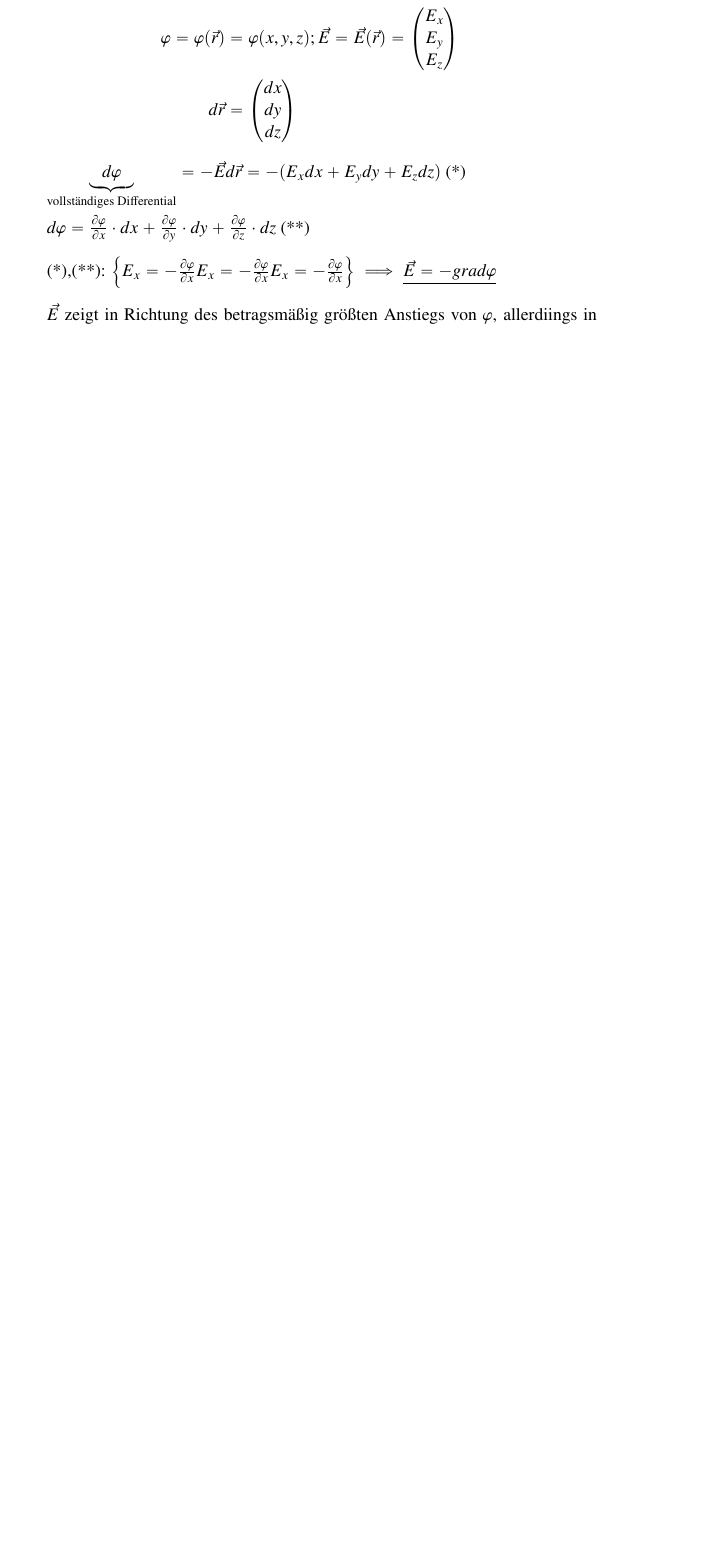
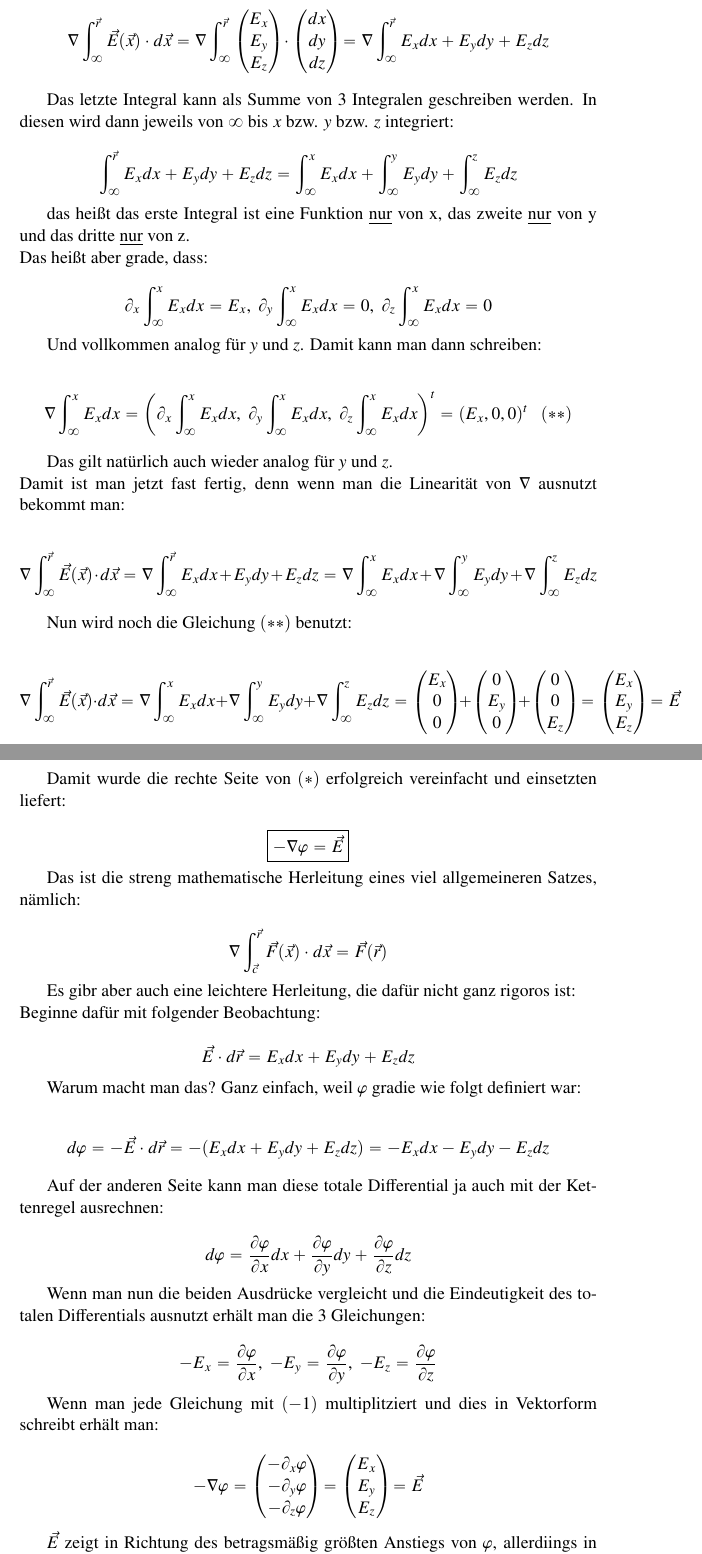
Before and after one commit to talachem/ExPhy2Skript, a LaTeX document (tex_pdf_working_directory/ExPhy 2 Kap 14.tex): part of page 28 of 41 before the commit and two parts of pages 28 and 29 of 42 after it, the two joined at a grey line, cut so that both start at the same text, the shorter picture padded with empty space. Compiled offline with pdfLaTeX.

Commit message:
Update ExPhy 2 Kap 14.tex

```diff
--- a/tex_pdf_working_directory/ExPhy 2 Kap 14.tex
+++ b/tex_pdf_working_directory/ExPhy 2 Kap 14.tex
@@ -653,13 +654,61 @@ $\implies \vec{E}(\vec{r}) $ aus $ \varphi(\vec{r}) $ bestimmen?\\
-	\varphi=\varphi(\vec{r}) &= \varphi(x,y,z); \vec{E}= \vec{E}(\vec{r})=\begin{pmatrix}E_x\\ E_y\\ E_z\end{pmatrix}\\
-	d\vec{r}&= \begin{pmatrix}dx\\ dy\\ dz\end{pmatrix}
-\end{align*}
+Nun wird auf beide Seiten der Nabla Operator $\nabla$ angewendet und mit $-1$ multiplitziert:
 
-$ \underbrace{d\varphi}_{\text{vollständiges Differential}}= -\vec{E}d\vec{r} = - (E_xdx+E_ydy+E_zdz)$ (*) \\
+$$-\nabla\varphi(\vec{r})=\nabla\int_{\infty}^{\vec{r}} \vec{E}(\vec{x})\cdot d\vec{x}\ \ \ (*)$$
 
-$ d\varphi=\frac{\partial\varphi}{\partial x}\cdot dx +\frac{\partial\varphi}{\partial y}\cdot dy+\frac{\partial\varphi}{\partial z}\cdot dz $ (**)\\
+Die linke Seite kann nicht mehr vereinfacht werden, die rechte aber schon, denn:
 
-(*),(**): \begin{math}
-\left\{ E_x= -\frac{\partial\varphi}{\partial x}\\ E_x= -\frac{\partial\varphi}{\partial x}\\ E_x= -\frac{\partial\varphi}{\partial x}  \right\} \implies \underline{\vec{E}=-grad\varphi}\\ \end{math}
+$$\nabla\int_{\infty}^{\vec{r}} \vec{E}(\vec{x})\cdot d\vec{x}=\nabla\int_{\infty}^{\vec{r}}\begin{pmatrix}E_x\\ E_y\\ E_z\end{pmatrix}\cdot\begin{pmatrix}dx\\ dy\\ dz\end{pmatrix}=\nabla\int_{\infty}^{\vec{r}}E_xdx+E_ydy+E_zdz$$
+
+Das letzte Integral kann als Summe von 3 Integralen geschreiben werden. In diesen wird dann jeweils von $\infty$ bis $x$ bzw. $y$ bzw. $z$ integriert:
+
+$$\int_{\infty}^{\vec{r}}E_xdx+E_ydy+E_zdz=\int_{\infty}^{x}E_xdx+\int_{\infty}^{y}E_ydy+\int_{\infty}^{z}E_zdz$$
+
+das heißt das erste Integral ist eine Funktion $\underline{\text{nur}}$ von x, das zweite $\underline{\text{nur}}$ von y und das dritte $\underline{\text{nur}}$ von z.\\
+Das heißt aber grade, dass:
+
+$$\partial_x\int_{\infty}^{x}E_xdx=E_x,\ \partial_y\int_{\infty}^{x}E_xdx=0,\ \partial_z\int_{\infty}^{x}E_xdx=0$$
+
+Und vollkommen analog für $y$ und $z$. Damit kann man dann schreiben:
+
+$$\nabla\int_{\infty}^{x}E_xdx=\left(\partial_x\int_{\infty}^{x}E_xdx,\ \partial_y\int_{\infty}^{x}E_xdx,\ \partial_z\int_{\infty}^{x}E_xdx\right)^t=(E_x,0,0)^t\ \ \ (**)$$
+
+Das gilt natürlich auch wieder analog für $y$ und $z$.\\
+Damit ist man jetzt fast fertig, denn wenn man die Linearität von $\nabla$ ausnutzt bekommt man:
+
+$$\nabla\int_{\infty}^{\vec{r}} \vec{E}(\vec{x})\cdot d\vec{x}=\nabla\int_{\infty}^{\vec{r}}E_xdx+E_ydy+E_zdz=\nabla\int_{\infty}^{x}E_xdx+\nabla\int_{\infty}^{y}E_ydy+\nabla\int_{\infty}^{z}E_zdz$$
+
+Nun wird noch die Gleichung $(**)$ benutzt:
+
+$$\nabla\int_{\infty}^{\vec{r}} \vec{E}(\vec{x})\cdot d\vec{x}=\nabla\int_{\infty}^{x}E_xdx+\nabla\int_{\infty}^{y}E_ydy+\nabla\int_{\infty}^{z}E_zdz=\begin{pmatrix}E_x\\ 0\\ 0\end{pmatrix}+\begin{pmatrix}0\\ E_y\\ 0\end{pmatrix}+\begin{pmatrix}0\\ 0\\ E_z\end{pmatrix}=\begin{pmatrix}E_x\\ E_y\\ E_z\end{pmatrix}=\vec{E}$$
+
+Damit wurde die rechte Seite von $(*)$ erfolgreich vereinfacht und einsetzten liefert:
+
+$$\boxed{-\nabla\varphi=\vec{E}}$$
+
+Das ist die streng mathematische Herleitung eines viel allgemeineren Satzes, nämlich:
+
+$$\nabla\int_{\vec{c}}^{\vec{r}}\vec{F}(\vec{x})\cdot d\vec{x}=\vec{F}(\vec{r})$$
+
+Es gibr aber auch eine leichtere Herleitung, die dafür nicht ganz rigoros ist:\\
+Beginne dafür mit folgender Beobachtung:
+
+$$\vec{E}\cdot d\vec{r} = E_xdx+E_ydy+E_zdz$$
+
+Warum macht man das? Ganz einfach, weil $\varphi$ gradie wie folgt definiert war:
+
+$$d\varphi=-\vec{E}\cdot d\vec{r}=-(E_xdx+E_ydy+E_zdz)=-E_xdx-E_ydy-E_zdz$$
+
+Auf der anderen Seite kann man diese totale Differential ja auch mit der Kettenregel ausrechnen:
+
+$$d\varphi=\frac{\partial\varphi}{\partial x} dx +\frac{\partial\varphi}{\partial y} dy+\frac{\partial\varphi}{\partial z} dz $$
+
+Wenn man nun die beiden Ausdrücke vergleicht und die Eindeutigkeit des totalen Differentials ausnutzt erhält man die 3 Gleichungen:
+
+$$-E_x=\frac{\partial\varphi}{\partial x},\ -E_y=\frac{\partial\varphi}{\partial y},\ -E_z=\frac{\partial\varphi}{\partial z}$$
+
+Wenn man jede Gleichung mit $(-1)$ multiplitziert und dies in Vektorform schreibt erhält man:
+
+$$-\nabla\varphi=\begin{pmatrix}-\partial_x\varphi\\ -\partial_y\varphi\\ -\partial_z\varphi\end{pmatrix}=\begin{pmatrix}E_x\\ E_y\\ E_z\end{pmatrix}=\vec{E}$$
 
 $\vec{E}$ zeigt in Richtung des betragsmä\ss{}ig grö\ss{}ten Anstiegs von $\varphi$, allerdiings in abnehmende Richtung.\\
 
```
Also changed, not shown: tex_pdf_working_directory/ExPhy 2 Kap 14.tex (15 more changed lines).
